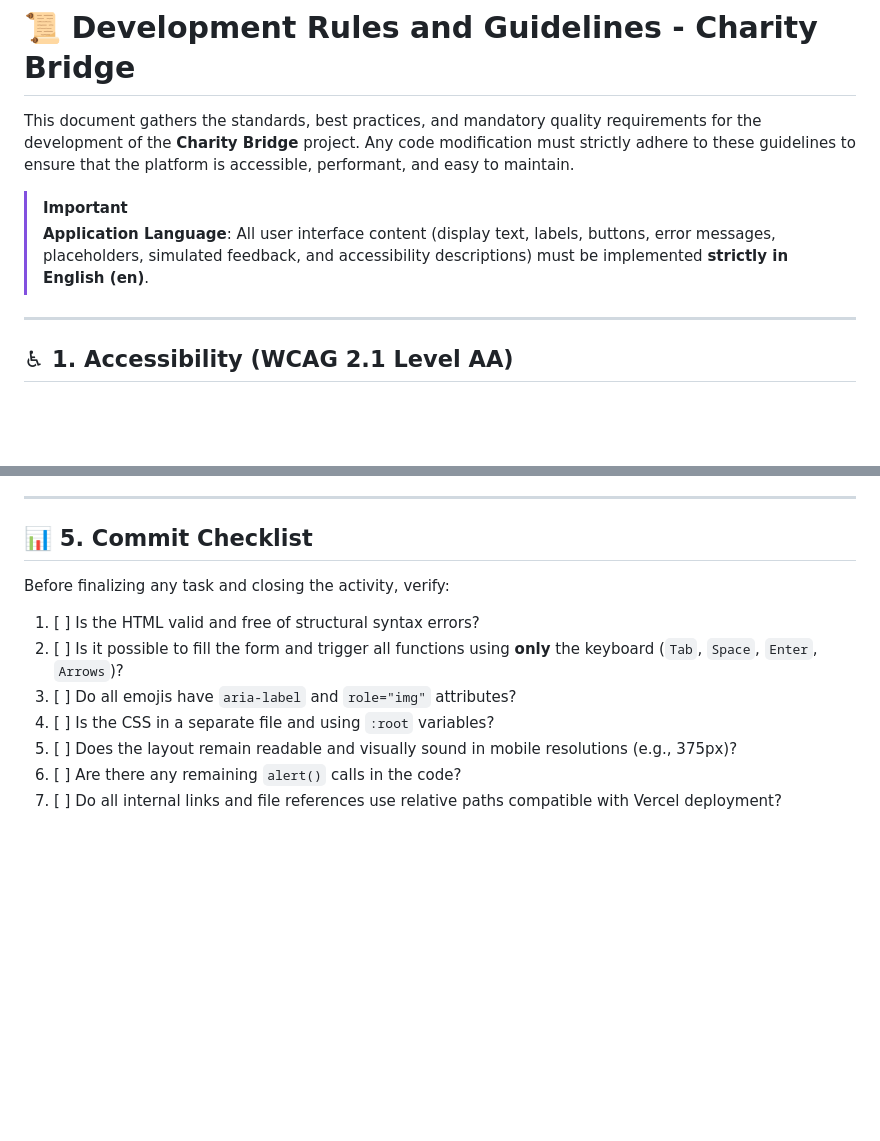
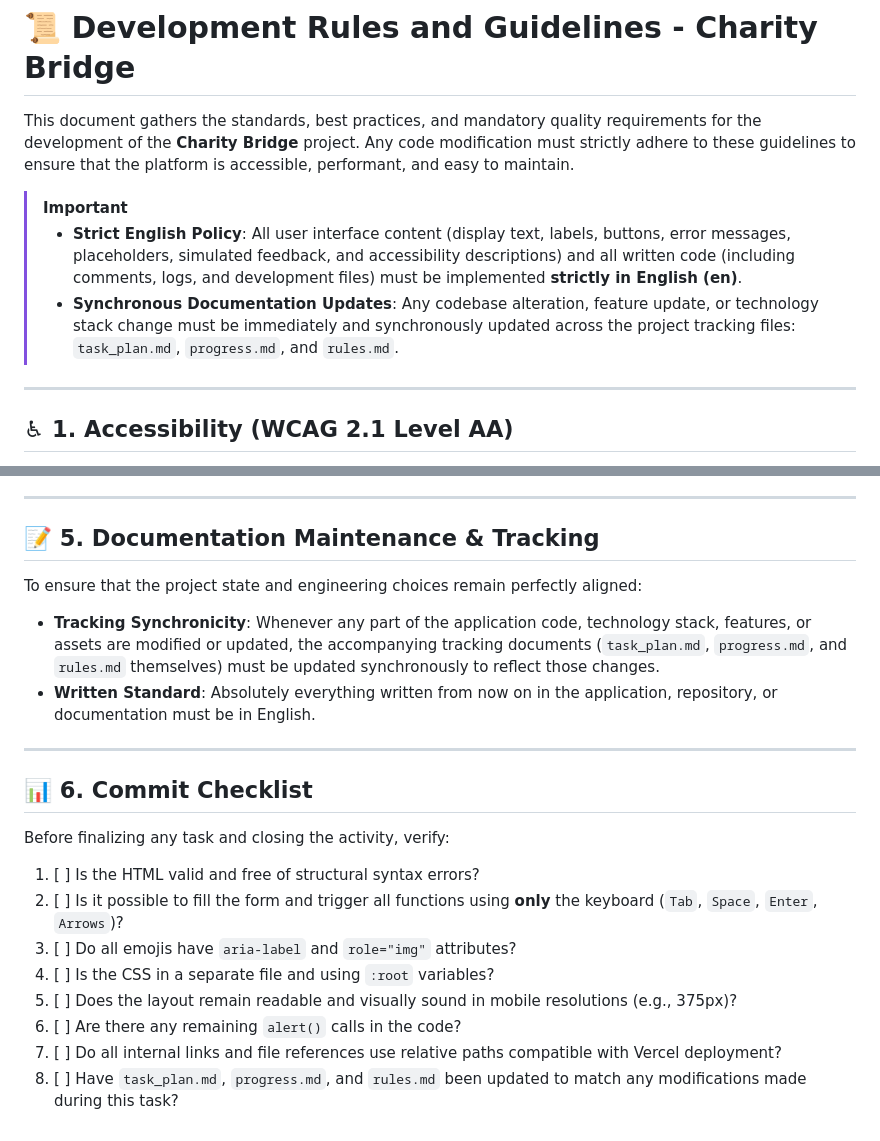
Before and after one commit to marcusant/charitybridge, a Markdown page: rules.md, 2 parts joined by grey strips. Rendered like a GitHub page; blank space fills up the shorter version.

Commit message:
docs: integrate strict English standard and documentation synchronicity guidelines into rules, progress, and task plan

```diff
--- a/rules.md
+++ b/rules.md
@@ -3,7 +3,8 @@
 This document gathers the standards, best practices, and mandatory quality requirements for the development of the **Charity Bridge** project. Any code modification must strictly adhere to these guidelines to ensure that the platform is accessible, performant, and easy to maintain.
 
 > [!IMPORTANT]
-> **Application Language**: All user interface content (display text, labels, buttons, error messages, placeholders, simulated feedback, and accessibility descriptions) must be implemented **strictly in English (en)**.
+> * **Strict English Policy**: All user interface content (display text, labels, buttons, error messages, placeholders, simulated feedback, and accessibility descriptions) and all written code (including comments, logs, and development files) must be implemented **strictly in English (en)**.
+> * **Synchronous Documentation Updates**: Any codebase alteration, feature update, or technology stack change must be immediately and synchronously updated across the project tracking files: `task_plan.md`, `progress.md`, and `rules.md`.
 
 ---
 
@@ -91,7 +92,15 @@ To ensure that the application can be built, published to GitHub, and hosted suc
 
 ---
 
-## 📊 5. Commit Checklist
+## 📝 5. Documentation Maintenance & Tracking
+
+To ensure that the project state and engineering choices remain perfectly aligned:
+* **Tracking Synchronicity**: Whenever any part of the application code, technology stack, features, or assets are modified or updated, the accompanying tracking documents (`task_plan.md`, `progress.md`, and `rules.md` themselves) must be updated synchronously to reflect those changes.
+* **Written Standard**: Absolutely everything written from now on in the application, repository, or documentation must be in English.
+
+---
+
+## 📊 6. Commit Checklist
 
 Before finalizing any task and closing the activity, verify:
 1. [ ] Is the HTML valid and free of structural syntax errors?
@@ -101,3 +110,4 @@ Before finalizing any task and closing the activity, verify:
 5. [ ] Does the layout remain readable and visually sound in mobile resolutions (e.g., 375px)?
 6. [ ] Are there any remaining `alert()` calls in the code?
 7. [ ] Do all internal links and file references use relative paths compatible with Vercel deployment?
+8. [ ] Have `task_plan.md`, `progress.md`, and `rules.md` been updated to match any modifications made during this task?
```
Also changed, not shown: progress.md (+1 -1 lines), task_plan.md (+14 -0 lines).
